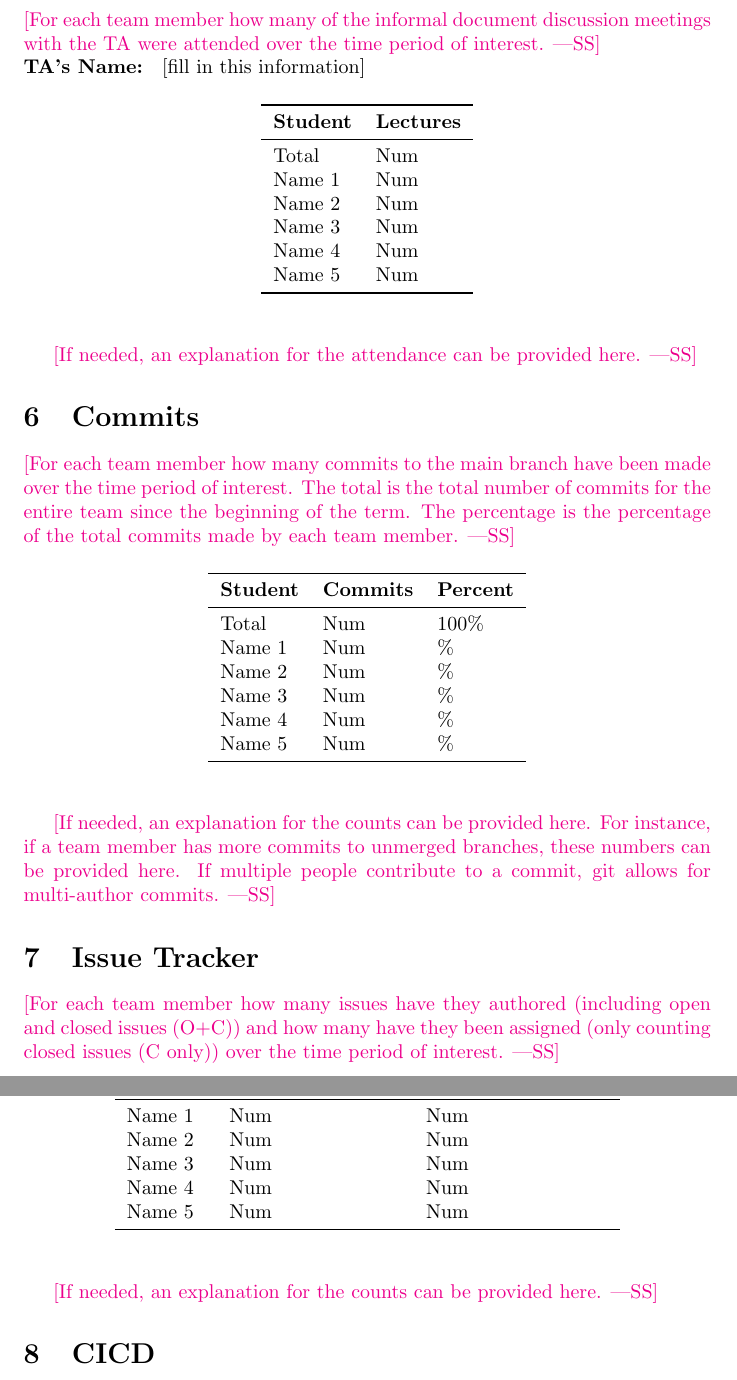
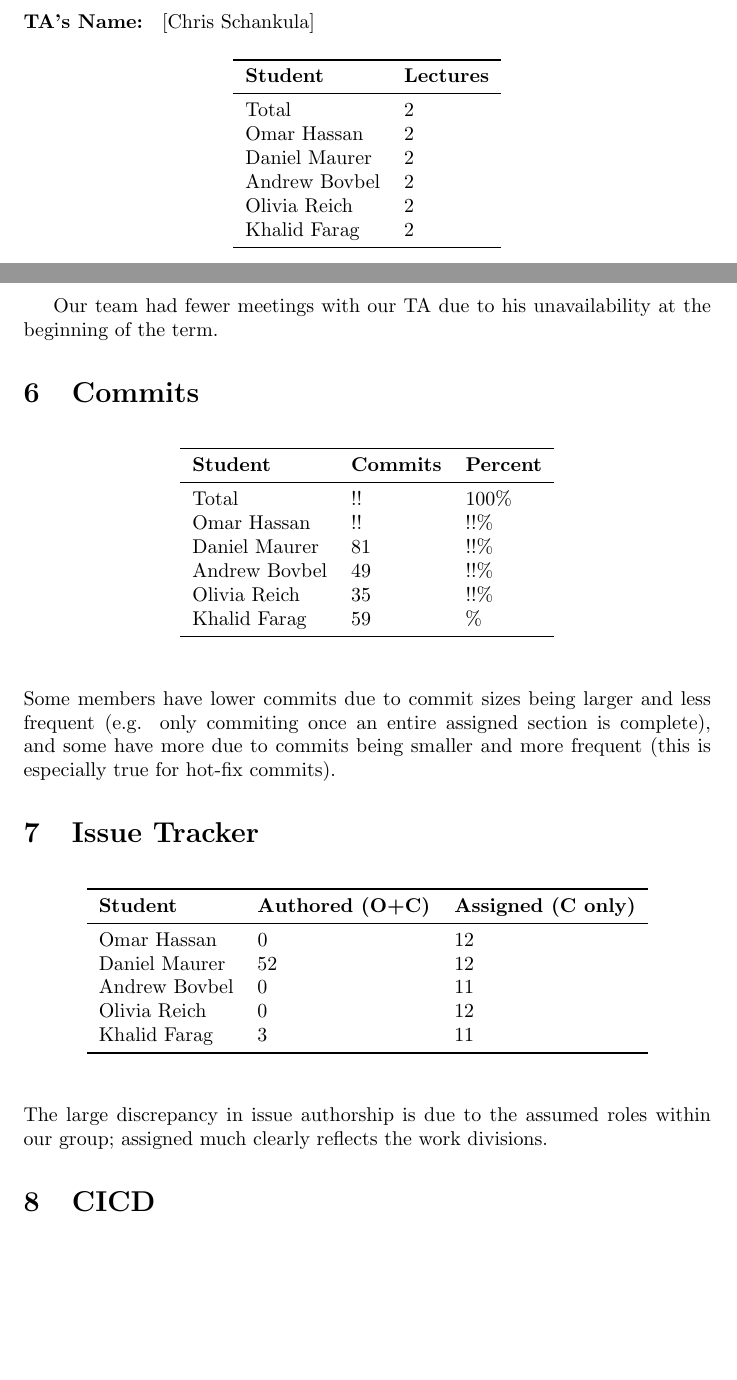
Before and after one commit to OmarHassanAdelhamid/Five-of-a-Kind-capstone-project-, a LaTeX document (docs/projMngmnt/POC_Team_Contrib.tex): two parts of pages 3 and 4 of 4 before the commit and two parts of pages 2 and 3 of 4 after it, joined at a grey line, cut at the place of the change, the shorter picture padded with empty space. Compiled offline with pdfLaTeX.

Commit message:
add majority of statistics to team contributions: poc

```diff
--- a/docs/projMngmnt/POC_Team_Contrib.tex
+++ b/docs/projMngmnt/POC_Team_Contrib.tex
@@ -91,3 +115,8 @@ interest by looking at the
+\iffalse
+\wss{For each team member how many of the informal document discussion meetings
+with the TA were attended over the time period of interest.}
+\fi
+\noindent \textbf{TA's Name: } [Chris Schankula]
 
 \begin{table}[H]
 \centering
@@ -95,3 +124,9 @@ interest by looking at the
 \toprule
 \textbf{Student} & \textbf{Lectures}\\
 \midrule
+Total & 2\\
+Omar Hassan & 2\\
+Daniel Maurer & 2\\
+Andrew Bovbel & 2\\
+Olivia Reich & 2\\
+Khalid Farag & 2\\
@@ -105,83 +134,64 @@ Name 5 & Num\\
 \end{tabular}
 \end{table}
 
-\wss{If needed, an explanation for the lecture attendance can be provided here.}
-
-\section{TA Document Discussion Attendance}
-
-\wss{For each team member how many of the informal document discussion meetings
-with the TA were attended over the time period of interest.}
-
-\noindent \textbf{TA's Name: } [fill in this information]
-
-\begin{table}[H]
-\centering
-\begin{tabular}{ll}
-\toprule
-\textbf{Student} & \textbf{Lectures}\\
-\midrule
-Total & Num\\
-Name 1 & Num\\
-Name 2 & Num\\
-Name 3 & Num\\
-Name 4 & Num\\
-Name 5 & Num\\
-\bottomrule
-\end{tabular}
-\end{table}
-
-\wss{If needed, an explanation for the attendance can be provided here.}
+Our team had fewer meetings with our TA due to his unavailability at the beginning of the term.
 
 \section{Commits}
-
+\iffalse
 \wss{For each team member how many commits to the main branch have been made
 over the time period of interest.  The total is the total number of commits for
 the entire team since the beginning of the term.  The percentage is the
 percentage of the total commits made by each team member.}
-
+\fi
 \begin{table}[H]
 \centering
 \begin{tabular}{lll}
 \toprule
 \textbf{Student} & \textbf{Commits} & \textbf{Percent}\\
 \midrule
-Total & Num & 100\% \\
-Name 1 & Num & \% \\
-Name 2 & Num & \% \\
-Name 3 & Num & \% \\
-Name 4 & Num & \% \\
-Name 5 & Num & \% \\
+Total & !! & 100\% \\
+Omar Hassan & !! & !!\%\\ %omar please count your commits, git is not tracking them properly for some reason
+Daniel Maurer & 81 & !!\%\\
+Andrew Bovbel & 49 & !!\%\\
+Olivia Reich & 35 & !!\%\\
+Khalid Farag & 59 & \%\\
 \bottomrule
 \end{tabular}
 \end{table}
 
+\iffalse
 \wss{If needed, an explanation for the counts can be provided here.  For
 instance, if a team member has more commits to unmerged branches, these numbers
 can be provided here.  If multiple people contribute to a commit, git allows for
 multi-author commits.}
+\fi
+
+Some members have lower commits due to commit sizes being larger and less frequent (e.g. only commiting once an entire assigned
+section is complete), and some have more due to commits being smaller and more frequent (this is especially true for hot-fix commits).
 
 \section{Issue Tracker}
-
+\iffalse
 \wss{For each team member how many issues have they authored (including open and
 closed issues (O+C)) and how many have they been assigned (only counting closed
 issues (C only)) over the time period of interest.}
-
+\fi
 \begin{table}[H]
 \centering
 \begin{tabular}{lll}
 \toprule
 \textbf{Student} & \textbf{Authored (O+C)} & \textbf{Assigned (C only)}\\
 \midrule
-Name 1 & Num & Num \\
-Name 2 & Num & Num \\
-Name 3 & Num & Num \\
-Name 4 & Num & Num \\
-Name 5 & Num & Num \\
+Omar Hassan & 0 & 12\\
+Daniel Maurer & 52 & 12\\
+Andrew Bovbel & 0 & 11\\
+Olivia Reich & 0 & 12\\
+Khalid Farag & 3 & 11\\
 \bottomrule
 \end{tabular}
 \end{table}
 
-\wss{If needed, an explanation for the counts can be provided here.}
+The large discrepancy in issue authorship is due to the assumed roles within our group; assigned much clearly reflects
+the work divisions.
 
 \section{CICD}
 
```
Also changed, not shown: docs/projMngmnt/POC_Team_Contrib.tex (111 more changed lines).
